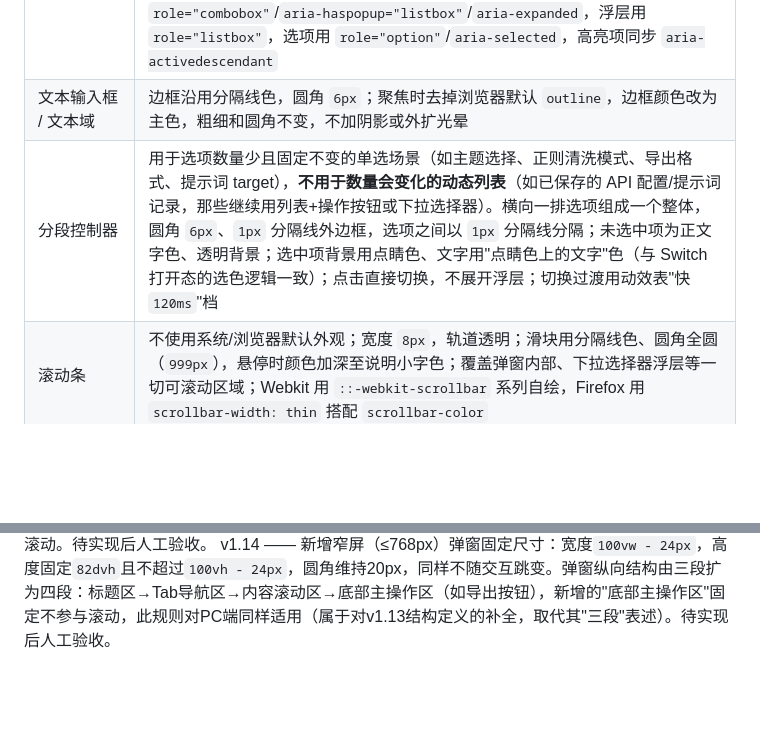
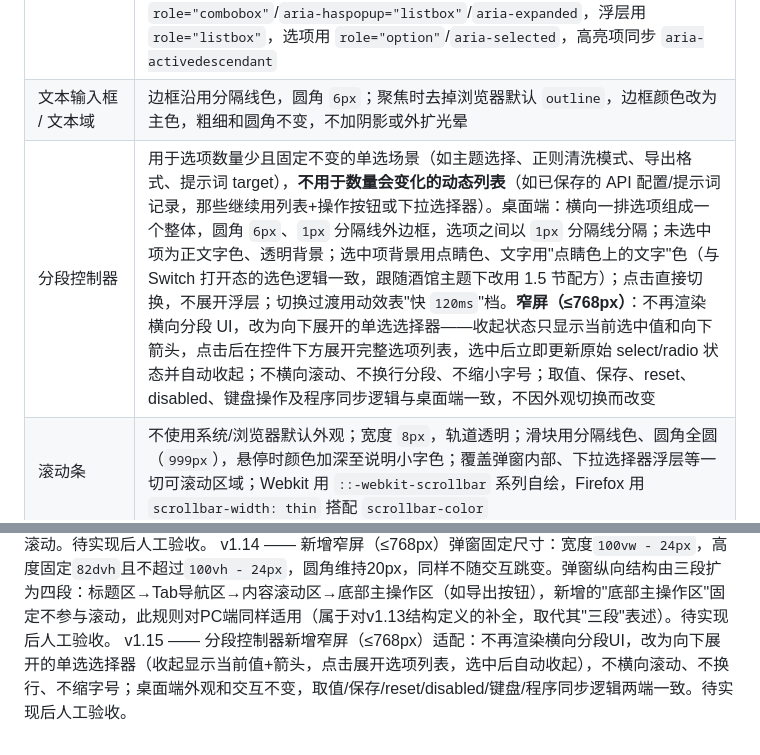
Before and after one commit to git-yafaya/ST-YaKit-chat, a Markdown page: DESIGN.md, 2 parts joined by grey strips. Rendered like a GitHub page; blank space fills up the shorter version.

Commit message:
分段控制器新增窄屏适配规则(v1.15)
窄屏(<=768px)分段控制器改为向下展开的单选选择器，桌面端行为不变，取值/保存/键盘/程序同步逻辑两端一致。

Co-Authored-By: Claude Sonnet 5 <noreply@anthropic.com>
Claude-Session: https://claude.ai/code/session_01MnjyTaEXABD3XQenNA1CdE

```diff
--- a/DESIGN.md
+++ b/DESIGN.md
@@ -167,7 +167,7 @@
 | 滑块（Slider） | 轨道高 `4px`，圆点 `16px`，操作区高 `32px`；已划轨道和圆点用主色，未激活轨道用分隔线色 |
 | 下拉选择器 | 不用原生 `<option>` 的系统外观，浮层由插件自己渲染。触发区外观同文本输入框（边框分隔线色、圆角 `6px`，聚焦态同上一行规则），显示当前选中项文字和右侧展开箭头；浮层背景取卡片底色、圆角 `6px`、分隔线色 `1px` 边框、现有"卡片投影"，宽度跟随触发区，超出视口高度时内部滚动；选项行高 `≥32px`，未选中为正文字色，悬停/键盘高亮态背景为 10% 主色叠加 90% 卡片底色，当前选中项文字用主色且字重 `600`；展开/收起用动效表"中 `200ms`"档，出现用"出现/展开"曲线、收起用"消失/收起"曲线；键盘方向键移动高亮项、Enter 确认并收起、Escape 收起不选择、Tab 收起并移动焦点；点击浮层外部收起；触发区用 `role="combobox"`/`aria-haspopup="listbox"`/`aria-expanded`，浮层用 `role="listbox"`，选项用 `role="option"`/`aria-selected`，高亮项同步 `aria-activedescendant` |
 | 文本输入框 / 文本域 | 边框沿用分隔线色，圆角 `6px`；聚焦时去掉浏览器默认 `outline`，边框颜色改为主色，粗细和圆角不变，不加阴影或外扩光晕 |
-| 分段控制器 | 用于选项数量少且固定不变的单选场景（如主题选择、正则清洗模式、导出格式、提示词 target），**不用于数量会变化的动态列表**（如已保存的 API 配置/提示词记录，那些继续用列表+操作按钮或下拉选择器）。横向一排选项组成一个整体，圆角 `6px`、`1px` 分隔线外边框，选项之间以 `1px` 分隔线分隔；未选中项为正文字色、透明背景；选中项背景用点睛色、文字用"点睛色上的文字"色（与 Switch 打开态的选色逻辑一致）；点击直接切换，不展开浮层；切换过渡用动效表"快 `120ms`"档 |
+| 分段控制器 | 用于选项数量少且固定不变的单选场景（如主题选择、正则清洗模式、导出格式、提示词 target），**不用于数量会变化的动态列表**（如已保存的 API 配置/提示词记录，那些继续用列表+操作按钮或下拉选择器）。桌面端：横向一排选项组成一个整体，圆角 `6px`、`1px` 分隔线外边框，选项之间以 `1px` 分隔线分隔；未选中项为正文字色、透明背景；选中项背景用点睛色、文字用"点睛色上的文字"色（与 Switch 打开态的选色逻辑一致，跟随酒馆主题下改用 1.5 节配方）；点击直接切换，不展开浮层；切换过渡用动效表"快 `120ms`"档。**窄屏（≤768px）**：不再渲染横向分段 UI，改为向下展开的单选选择器——收起状态只显示当前选中值和向下箭头，点击后在控件下方展开完整选项列表，选中后立即更新原始 select/radio 状态并自动收起；不横向滚动、不换行分段、不缩小字号；取值、保存、reset、disabled、键盘操作及程序同步逻辑与桌面端一致，不因外观切换而改变 |
 | 滚动条 | 不使用系统/浏览器默认外观；宽度 `8px`，轨道透明；滑块用分隔线色、圆角全圆（`999px`），悬停时颜色加深至说明小字色；覆盖弹窗内部、下拉选择器浮层等一切可滚动区域；Webkit 用 `::-webkit-scrollbar` 系列自绘，Firefox 用 `scrollbar-width: thin` 搭配 `scrollbar-color` |
 | 保存按钮 | 主色实心、纯白字，字重 `600`；顶部 92% 主色 + 8% 卡片色向下渐变到主色 |
 | 按下反馈 | `scale(0.98)` |
@@ -219,3 +219,4 @@ v1.11 —— 修正抽屉标题字号：**顶层改为16px**（原v1.9写的14px
 v1.12 —— 新增1.5节"跟随酒馆的质感修正"，仅针对"跟随酒馆"主题：面板/卡片底色避免解析出纯白（回落暖白#FCFCFA）、分隔线进一步降低对比度、弹窗投影改为双层柔和阴影、新增遮罩层规格（低透明度深色+轻微blur）、分段控制器选中态改为浅色背景+深色文字（Switch和主要操作按钮不受影响）、关闭按钮去掉明显边框。不影响其余五套固定配色方案。待实现后人工验收。
 v1.13 —— **弹窗改为固定尺寸，插件全部一级界面统一使用**：PC端`width: min(960px, calc(100vw - 48px))`、`height: min(720px, calc(100vh - 48px))`，空间足够时固定960×720px，取代v1.3的800px宽度限定（不再只限宽度，同时固定高度）；切换Tab/展开折叠抽屉/切换主题/切换导出格式/内容数量变化均不得改变弹窗外壳尺寸，内容不足留空白、超出仅内容区内部滚动。新增弹窗纵向结构定义：标题区→Tab导航区→内容滚动区，标题区和Tab导航区不参与滚动，内容区用`flex:1; min-height:0; overflow-y:auto`占满剩余高度独立滚动。待实现后人工验收。
 v1.14 —— 新增窄屏（≤768px）弹窗固定尺寸：宽度`100vw - 24px`，高度固定`82dvh`且不超过`100vh - 24px`，圆角维持20px，同样不随交互跳变。弹窗纵向结构由三段扩为四段：标题区→Tab导航区→内容滚动区→底部主操作区（如导出按钮），新增的"底部主操作区"固定不参与滚动，此规则对PC端同样适用（属于对v1.13结构定义的补全，取代其"三段"表述）。待实现后人工验收。
+v1.15 —— 分段控制器新增窄屏（≤768px）适配：不再渲染横向分段UI，改为向下展开的单选选择器（收起显示当前值+箭头，点击展开选项列表，选中后自动收起），不横向滚动、不换行、不缩字号；桌面端外观和交互不变，取值/保存/reset/disabled/键盘/程序同步逻辑两端一致。待实现后人工验收。
```
Also changed, not shown: AGENT_LOG.md (+2 -0 lines).
